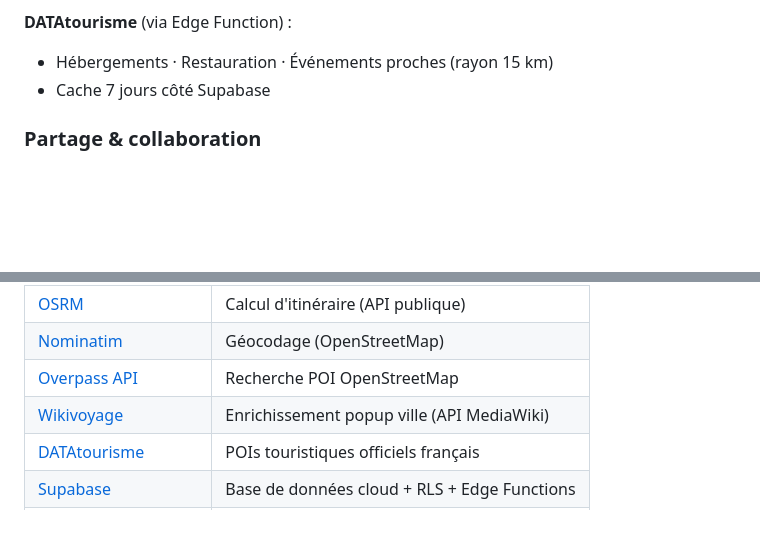
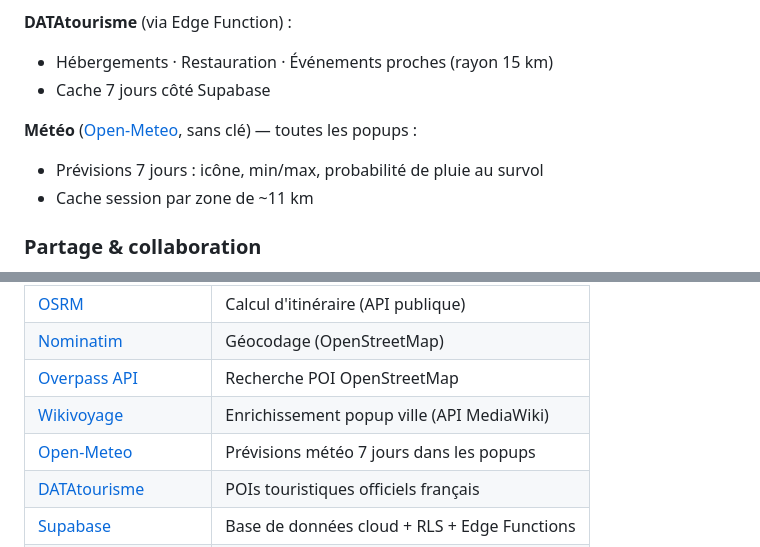
Before and after one commit to modao27/road-tripmap, a Markdown page: README.md, 2 parts joined by grey strips. Drawn GitHub-style; blank space fills up the shorter version.

Commit message:
docs: E2 cochee (meteo Open-Meteo) — README fonctionnalites + technos
Co-Authored-By: Claude Fable 5 <noreply@anthropic.com>

```diff
--- a/README.md
+++ b/README.md
@@ -72,6 +72,10 @@ Pour les lieux de type **Village** ou **Point d'ancrage**, les popups affichent
 **DATAtourisme** (via Edge Function) :
 - Hébergements · Restauration · Événements proches (rayon 15 km)
 - Cache 7 jours côté Supabase
+
+**Météo** ([Open-Meteo](https://open-meteo.com/), sans clé) — toutes les popups :
+- Prévisions 7 jours : icône, min/max, probabilité de pluie au survol
+- Cache session par zone de ~11 km
 
 ### Partage & collaboration
 - **Cartes partagées** — snapshot public via URL `?map=slug`
@@ -248,6 +252,7 @@ La CI GitHub Actions rejoue lint + tests sur chaque push et pull request.
 | [Nominatim](https://nominatim.org/) | Géocodage (OpenStreetMap) |
 | [Overpass API](https://overpass-api.de/) | Recherche POI OpenStreetMap |
 | [Wikivoyage](https://fr.wikivoyage.org/) | Enrichissement popup ville (API MediaWiki) |
+| [Open-Meteo](https://open-meteo.com/) | Prévisions météo 7 jours dans les popups |
 | [DATAtourisme](https://datadocs.datatourisme.fr/) | POIs touristiques officiels français |
 | [Supabase](https://supabase.com/) | Base de données cloud + RLS + Edge Functions |
 | [IGN Géoportail](https://geoservices.ign.fr/) | Fond de carte topographique |
```
Also changed, not shown: PLAN.md (+6 -2 lines).
